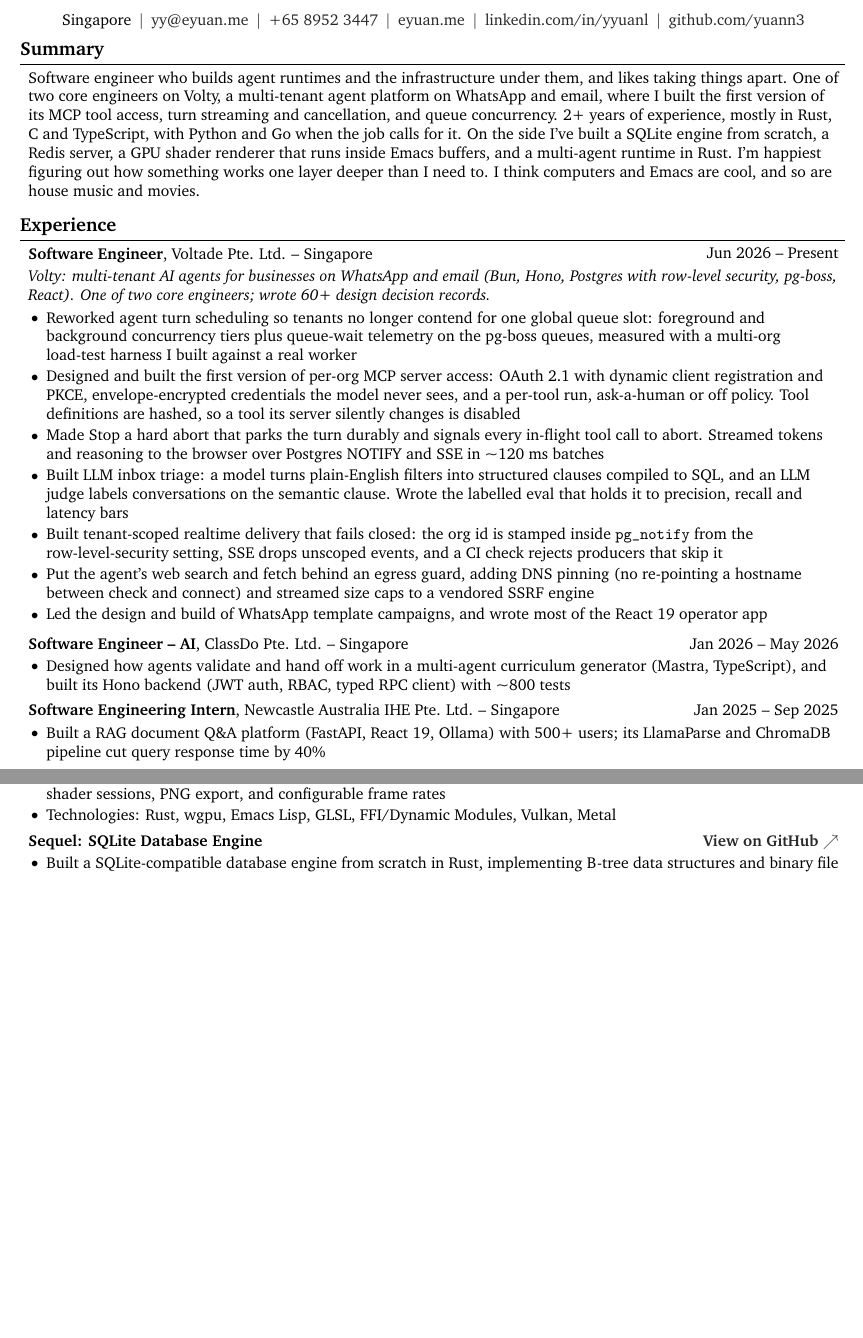
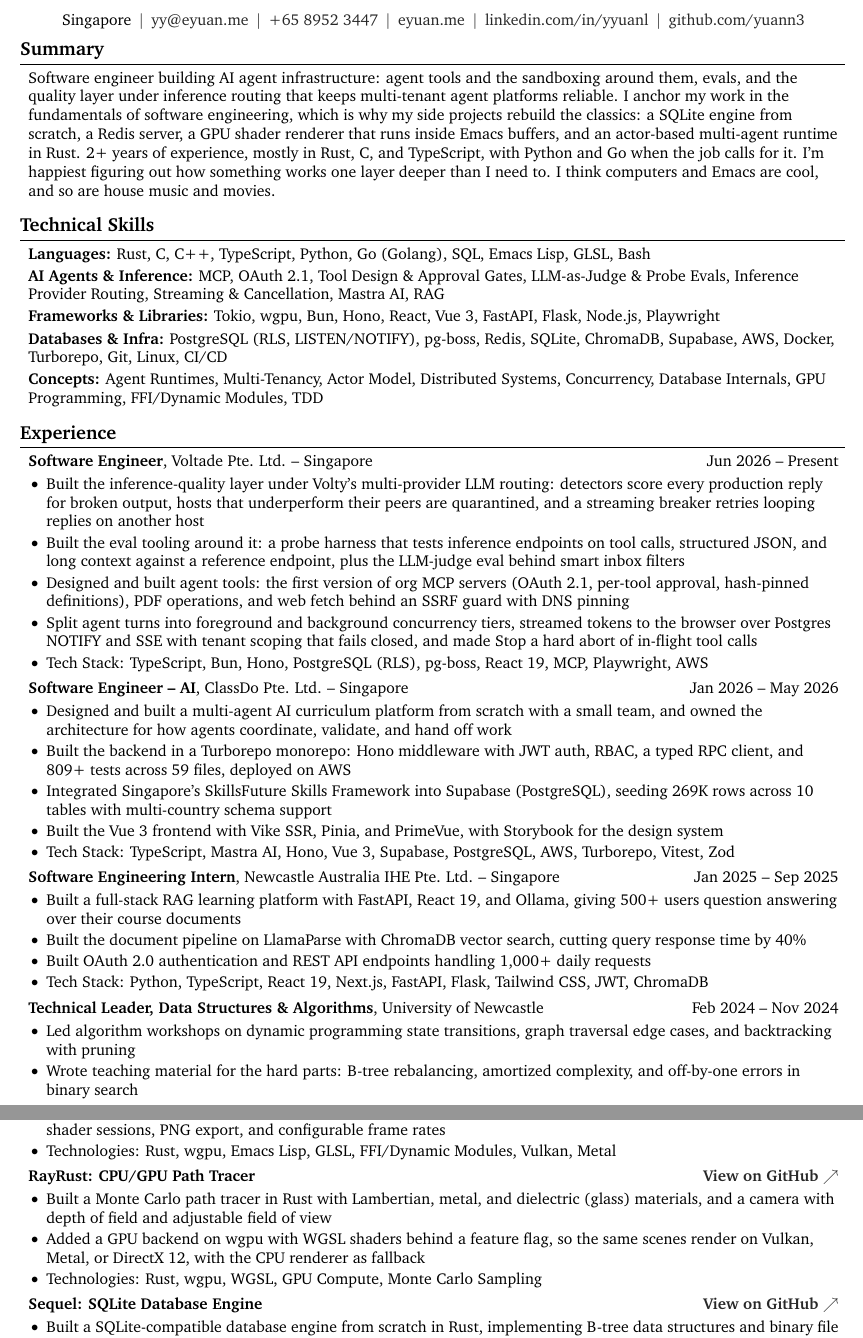
Before and after one commit to yuann3/eyuan.me, a LaTeX CV (src/data/resume.tex): two parts of pages 1 and 2 of 2, joined at a grey line, cut so that both start at the same text, the shorter picture padded with empty space. Compiled offline with pdfLaTeX.

Commit message:
Rewrite resume as a full two-page CV focused on agent infrastructure
- Summary leads with AI agent infrastructure and the fundamentals behind
  the side projects, without naming the employer
- Compact Voltade entry: inference-quality layer, eval tooling, agent
  tools, turn concurrency and tenant-scoped streaming
- Restore the original's fuller ClassDo, Newcastle and Technical Leader
  entries and the multi-line skills section, add an AI agents line
- Add RayRust to projects; education unchanged except the 42 end date
- Update the website's Voltade blurb and skill chips to match

Co-Authored-By: Claude Opus 5.5 <noreply@anthropic.com>

```diff
--- a/src/data/resume.tex
+++ b/src/data/resume.tex
@@ -147,7 +147,36 @@
 
     \section{Summary}
         \begin{onecolentry}
-            Software engineer who builds agent runtimes and the infrastructure under them, and likes taking things apart. One of two core engineers on Volty, a multi-tenant agent platform on WhatsApp and email, where I built the first version of its MCP tool access, turn streaming and cancellation, and queue concurrency. 2+ years of experience, mostly in Rust, C and TypeScript, with Python and Go when the job calls for it. On the side I've built a SQLite engine from scratch, a Redis server, a GPU shader renderer that runs inside Emacs buffers, and a multi-agent runtime in Rust. I'm happiest figuring out how something works one layer deeper than I need to. I think computers and Emacs are cool, and so are house music and movies.
+            Software engineer building AI agent infrastructure: agent tools and the sandboxing around them, evals, and the quality layer under inference routing that keeps multi-tenant agent platforms reliable. I anchor my work in the fundamentals of software engineering, which is why my side projects rebuild the classics: a SQLite engine from scratch, a Redis server, a GPU shader renderer that runs inside Emacs buffers, and an actor-based multi-agent runtime in Rust. 2+ years of experience, mostly in Rust, C, and TypeScript, with Python and Go when the job calls for it. I'm happiest figuring out how something works one layer deeper than I need to. I think computers and Emacs are cool, and so are house music and movies.
+        \end{onecolentry}
+
+    \section{Technical Skills}
+        \begin{onecolentry}
+            \textbf{Languages:} Rust, C, C++, TypeScript, Python, Go (Golang), SQL, Emacs Lisp, GLSL, Bash
+        \end{onecolentry}
+
+        \vspace{0.07 cm}
+
+        \begin{onecolentry}
+            \textbf{AI Agents \& Inference:} MCP, OAuth 2.1, Tool Design \& Approval Gates, LLM-as-Judge \& Probe Evals, Inference Provider Routing, Streaming \& Cancellation, Mastra AI, RAG
+        \end{onecolentry}
+
+        \vspace{0.07 cm}
+
+        \begin{onecolentry}
+            \textbf{Frameworks \& Libraries:} Tokio, wgpu, Bun, Hono, React, Vue 3, FastAPI, Flask, Node.js, Playwright
+        \end{onecolentry}
+
+        \vspace{0.07 cm}
+
+        \begin{onecolentry}
+            \textbf{Databases \& Infra:} PostgreSQL (RLS, LISTEN/NOTIFY), pg-boss, Redis, SQLite, ChromaDB, Supabase, AWS, Docker, Turborepo, Git, Linux, CI/CD
+        \end{onecolentry}
+
+        \vspace{0.07 cm}
+
+        \begin{onecolentry}
+            \textbf{Concepts:} Agent Runtimes, Multi-Tenancy, Actor Model, Distributed Systems, Concurrency, Database Internals, GPU Programming, FFI/Dynamic Modules, TDD
         \end{onecolentry}
 
     \section{Experience}
@@ -159,15 +188,12 @@
         \end{twocolentry}
         \vspace{0.08 cm}
         \begin{onecolentry}
-            \textit{Volty: multi-tenant AI agents for businesses on WhatsApp and email (Bun, Hono, Postgres with row-level security, pg-boss, React). One of two core engineers; wrote 60+ design decision records.}
             \begin{highlights}
-                \item Reworked agent turn scheduling so tenants no longer contend for one global queue slot: foreground and background concurrency tiers plus queue-wait telemetry on the pg-boss queues, measured with a multi-org load-test harness I built against a real worker
-                \item Designed and built the first version of per-org MCP server access: OAuth 2.1 with dynamic client registration and PKCE, envelope-encrypted credentials the model never sees, and a per-tool run, ask-a-human or off policy. Tool definitions are hashed, so a tool its server silently changes is disabled
-                \item Made Stop a hard abort that parks the turn durably and signals every in-flight tool call to abort. Streamed tokens and reasoning to the browser over Postgres NOTIFY and SSE in \textasciitilde120 ms batches
-                \item Built LLM inbox triage: a model turns plain-English filters into structured clauses compiled to SQL, and an LLM judge labels conversations on the semantic clause. Wrote the labelled eval that holds it to precision, recall and latency bars
-                \item Built tenant-scoped realtime delivery that fails closed: the org id is stamped inside \texttt{pg\_notify} from the row-level-security setting, SSE drops unscoped events, and a CI check rejects producers that skip it
-                \item Put the agent's web search and fetch behind an egress guard, adding DNS pinning (no re-pointing a hostname between check and connect) and streamed size caps to a vendored SSRF engine
-                \item Led the design and build of WhatsApp template campaigns, and wrote most of the React 19 operator app
+                \item Built the inference-quality layer under Volty's multi-provider LLM routing: detectors score every production reply for broken output, hosts that underperform their peers are quarantined, and a streaming breaker retries looping replies on another host
+                \item Built the eval tooling around it: a probe harness that tests inference endpoints on tool calls, structured JSON, and long context against a reference endpoint, plus the LLM-judge eval behind smart inbox filters
+                \item Designed and built agent tools: the first version of org MCP servers (OAuth 2.1, per-tool approval, hash-pinned definitions), PDF operations, and web fetch behind an SSRF guard with DNS pinning
+                \item Split agent turns into foreground and background concurrency tiers, streamed tokens to the browser over Postgres NOTIFY and SSE with tenant scoping that fails closed, and made Stop a hard abort of in-flight tool calls
+                \item Tech Stack: TypeScript, Bun, Hono, PostgreSQL (RLS), pg-boss, React 19, MCP, Playwright, AWS
             \end{highlights}
         \end{onecolentry}
 
@@ -181,7 +207,11 @@
         \vspace{0.08 cm}
         \begin{onecolentry}
             \begin{highlights}
-                \item Designed how agents validate and hand off work in a multi-agent curriculum generator (Mastra, TypeScript), and built its Hono backend (JWT auth, RBAC, typed RPC client) with \textasciitilde800 tests
+                \item Designed and built a multi-agent AI curriculum platform from scratch with a small team, and owned the architecture for how agents coordinate, validate, and hand off work
+                \item Built the backend in a Turborepo monorepo: Hono middleware with JWT auth, RBAC, a typed RPC client, and 809+ tests across 59 files, deployed on AWS
+                \item Integrated Singapore's SkillsFuture Skills Framework into Supabase (PostgreSQL), seeding 269K rows across 10 tables with multi-country schema support
+                \item Built the Vue 3 frontend with Vike SSR, Pinia, and PrimeVue, with Storybook for the design system
+                \item Tech Stack: TypeScript, Mastra AI, Hono, Vue 3, Supabase, PostgreSQL, AWS, Turborepo, Vitest, Zod
             \end{highlights}
         \end{onecolentry}
 
@@ -195,7 +225,25 @@
         \vspace{0.08 cm}
         \begin{onecolentry}
             \begin{highlights}
-                \item Built a RAG document Q\&A platform (FastAPI, React 19, Ollama) with 500+ users; its LlamaParse and ChromaDB pipeline cut query response time by 40\%
+                \item Built a full-stack RAG learning platform with FastAPI, React 19, and Ollama, giving 500+ users question answering over their course documents
+                \item Built the document pipeline on LlamaParse with ChromaDB vector search, cutting query response time by 40\%
+                \item Built OAuth 2.0 authentication and REST API endpoints handling 1,000+ daily requests
+                \item Tech Stack: Python, TypeScript, React 19, Next.js, FastAPI, Flask, Tailwind CSS, JWT, ChromaDB
+            \end{highlights}
+        \end{onecolentry}
+
+        \vspace{0.15 cm}
+
+        \begin{twocolentry}{
+            Feb 2024 -- Nov 2024
+        }
+            \textbf{Technical Leader, Data Structures \& Algorithms}, University of Newcastle
+        \end{twocolentry}
+        \vspace{0.10 cm}
+        \begin{onecolentry}
+            \begin{highlights}
+                \item Led algorithm workshops on dynamic programming state transitions, graph traversal edge cases, and backtracking with pruning
+                \item Wrote teaching material for the hard parts: B-tree rebalancing, amortized complexity, and off-by-one errors in binary search
             \end{highlights}
         \end{onecolentry}
 
@@ -250,6 +298,22 @@
         \vspace{0.15 cm}
 
         \begin{twocolentry}{
+            \githublink{https://github.com/yuann3/RayRust}{\textbf{View on GitHub}}
+        }
+            \textbf{RayRust: CPU/GPU Path Tracer}
+        \end{twocolentry}
+        \vspace{0.08 cm}
+        \begin{onecolentry}
+            \begin{highlights}
+                \item Built a Monte Carlo path tracer in Rust with Lambertian, metal, and dielectric (glass) materials, and a camera with depth of field and adjustable field of view
+                \item Added a GPU backend on wgpu with WGSL shaders behind a feature flag, so the same scenes render on Vulkan, Metal, or DirectX 12, with the CPU renderer as fallback
+                \item Technologies: Rust, wgpu, WGSL, GPU Compute, Monte Carlo Sampling
+            \end{highlights}
+        \end{onecolentry}
+
+        \vspace{0.15 cm}
+
+        \begin{twocolentry}{
             \githublink{https://github.com/yuann3/sequel/}{\textbf{View on GitHub}}
         }
             \textbf{Sequel: SQLite Database Engine}
```
Also changed, not shown: src/data/resume.tex (17 more changed lines), 2 other files.
